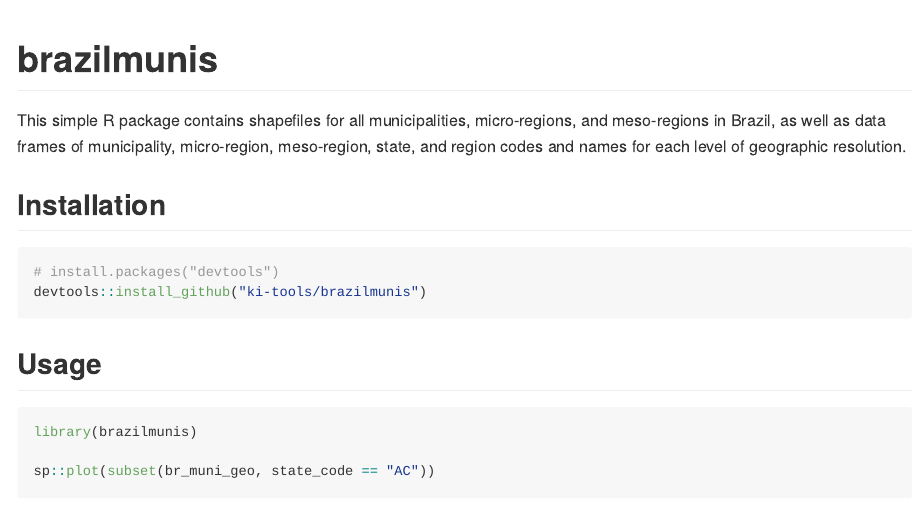
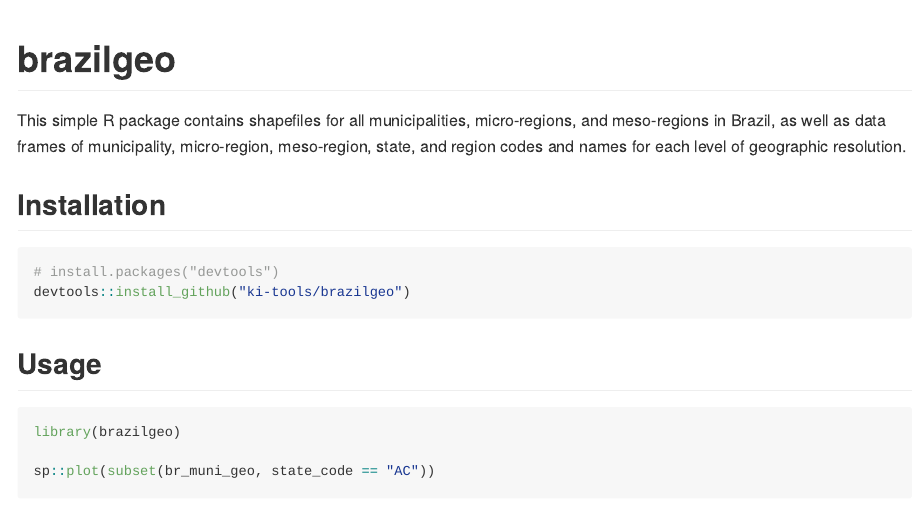
Before and after one commit to ki-tools/brazilgeo, an R Markdown document (README.Rmd): the page in a window 1100 px wide, from its top. The pictures show the output file README.md that the author committed with the source, drawn offline in the style of GitHub.

Commit message:
Rename to brazilgeo

````diff
--- a/README.Rmd
+++ b/README.Rmd
@@ -16,7 +17,7 @@ knitr::opts_chunk$set(
   fig.width = 7
 )
 ```
-# brazilmunis
+# brazilgeo
 
 This simple R package contains shapefiles for all municipalities, micro-regions, and meso-regions in Brazil, as well as data frames of municipality, micro-region, meso-region, state, and region codes and names for each level of geographic resolution.
 
@@ -24,13 +25,13 @@ This simple R package contains shapefiles for all municipalities, micro-regions,
 
 ```r
 # install.packages("devtools")
-devtools::install_github("ki-tools/brazilmunis")
+devtools::install_github("ki-tools/brazilgeo")
 ```
 
 ## Usage ##
 
 ```{r muni-map}
-library(brazilmunis)
+library(brazilgeo)
 
 sp::plot(subset(br_muni_geo, state_code == "AC"))
 ```
````
Also changed, not shown: README.md, README.Rmd (1 more changed lines), 1 other file.
